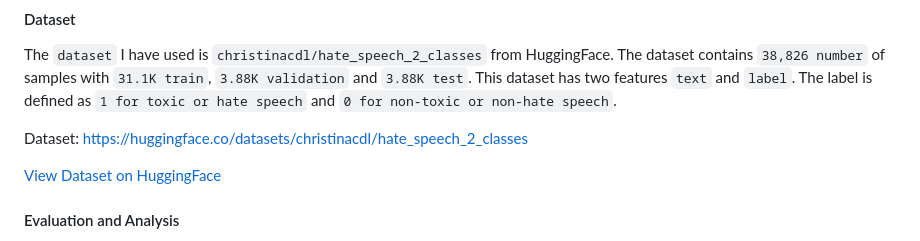
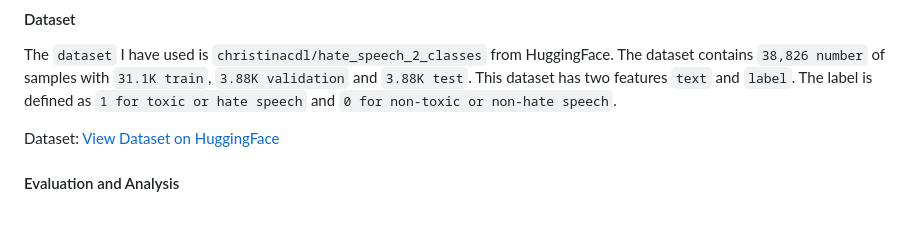
Before and after one commit to sachinmalego/NLP-A7-Training-Distillation-vs-LoRA, a Markdown page: README.md, the part around the change. Drawn GitHub-style; blank space fills up the shorter version.

```diff
--- a/README.md
+++ b/README.md
@@ -4,9 +4,7 @@ In this assignment, we will explore the comparison between Odd Layer and Even La
 #### Dataset
 The `dataset` I have used is `christinacdl/hate_speech_2_classes` from HuggingFace. The dataset contains `38,826 number` of samples with `31.1K train`, `3.88K validation` and `3.88K test`. This dataset has two features `text` and `label`. The label is defined as `1 for toxic or hate speech` and `0 for non-toxic or non-hate speech`.
 
-Dataset: https://huggingface.co/datasets/christinacdl/hate_speech_2_classes
-
-[View Dataset on HuggingFace](https://huggingface.co/datasets/christinacdl/hate_speech_2_classes)
+Dataset: [View Dataset on HuggingFace](https://huggingface.co/datasets/christinacdl/hate_speech_2_classes)
 
 #### Evaluation and Analysis
 Evaluate the models on the test set, and analyze the performance of the models trained with Odd Layers, Even Layers, and LoRA. Discuss the differences in performance across the three methods. The difference in performance across the three methods are determined by comparing the results of the model performance.
```
